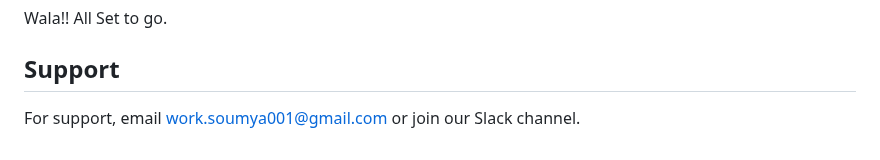
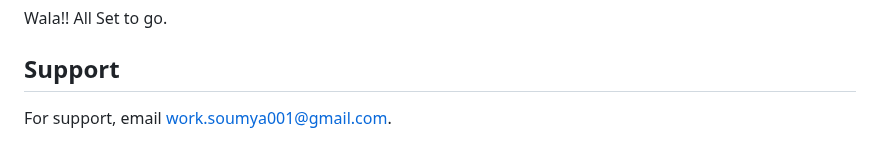
Before and after one commit to Soumya1-Ranjan2-Nayak3/Ecommerce-Website, a Markdown page: README.md, the part around the change. GitHub-like rendering.

```diff
--- a/README.md
+++ b/README.md
@@ -153,4 +153,4 @@ Wala!! All Set to go.
 
 ## Support
 
-For support, email work.soumya001@gmail.com or join our Slack channel.
+For support, email work.soumya001@gmail.com.
```
